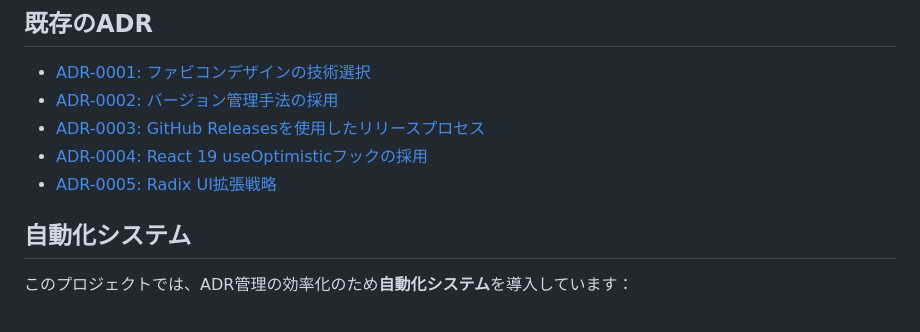
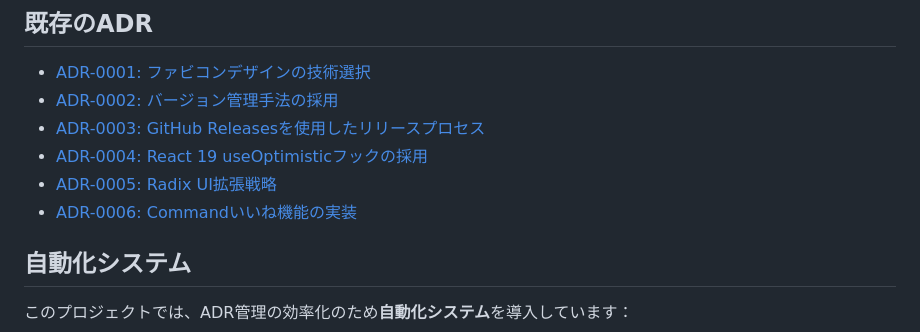
Before and after one commit to ksyunnnn/claude, a Markdown page: docs/adr/README.md, the part around the change. Drawn GitHub-style.

Commit message:
ADR追加: Commandいいね機能実装の設計決定記録
- ADR-0006を追加：いいね機能の技術選定とアーキテクチャ決定
- README.mdにADRリストを追加

🤖 Generated with [Claude Code](https://claude.ai/code)

Co-Authored-By: Claude <noreply@anthropic.com>

```diff
--- a/docs/adr/README.md
+++ b/docs/adr/README.md
@@ -32,6 +32,7 @@ NNNN-title-with-dashes.md
 - [ADR-0003: GitHub Releasesを使用したリリースプロセス](0003-release-process.md)
 - [ADR-0004: React 19 useOptimisticフックの採用](0004-react-use-optimistic.md)
 - [ADR-0005: Radix UI拡張戦略](0005-radix-ui-extension-strategy.md)
+- [ADR-0006: Commandいいね機能の実装](0006-command-like-system.md)
 
 ## 自動化システム
 
```
Also changed, not shown: docs/adr/0006-command-like-system.md (added, +86 -0 lines).
